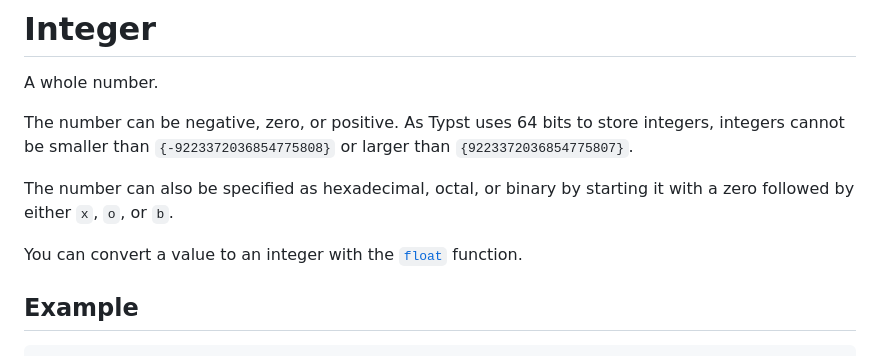
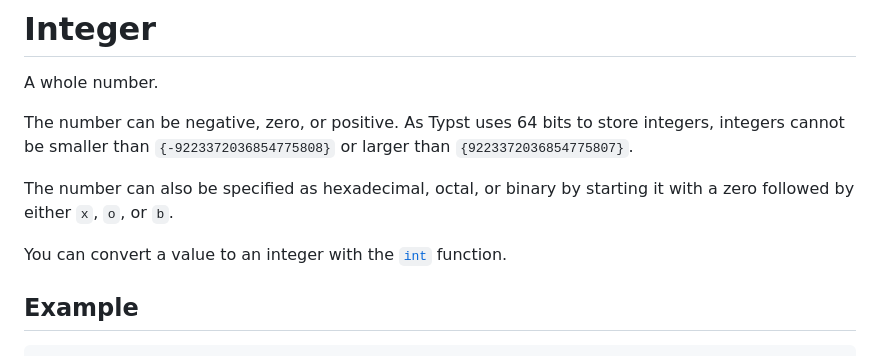
Before and after one commit to engsprama/typst, a Markdown page: docs/reference/types.md, the part around the change. Rendered like a GitHub page.

Commit message:
fix(docs): correct function name in types.md (#1894)
Corrected the function name from `float` to `int` in the documentation.

````diff
--- a/docs/reference/types.md
+++ b/docs/reference/types.md
@@ -46,7 +46,7 @@ integers, integers cannot be smaller than `{-9223372036854775808}` or larger tha
 The number can also be specified as hexadecimal, octal, or binary by starting it
 with a zero followed by either `x`, `o`, or `b`.
 
-You can convert a value to an integer with the [`float`]($func/float) function.
+You can convert a value to an integer with the [`int`]($func/int) function.
 
 ## Example
 ```example
````
